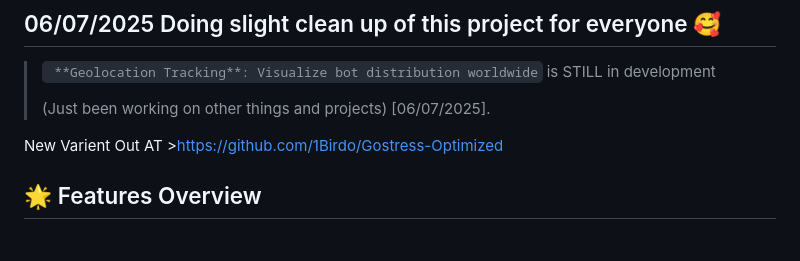
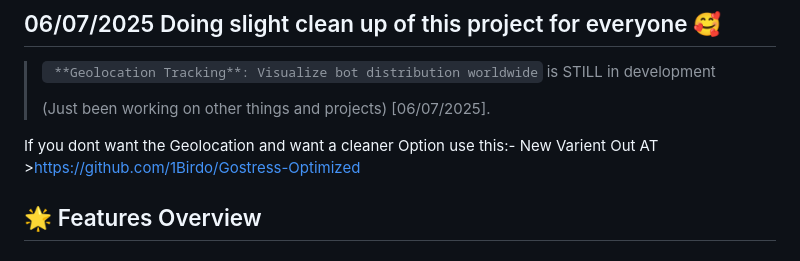
Before and after one commit to 1Birdo/Gostress-Enhanced, a Markdown page: README.md, the part around the change. Drawn GitHub-style.

```diff
--- a/README.md
+++ b/README.md
@@ -7,7 +7,8 @@ Please make sure that both the Proxy server and the C2 Server are using both `cr
 >
 >  (Just been working on other things and projects) [06/07/2025].
 
-New Varient Out AT >https://github.com/1Birdo/Gostress-Optimized
+If you dont want the Geolocation and want a cleaner Option use this:-
+   New Varient Out AT >https://github.com/1Birdo/Gostress-Optimized
 
 ## 🌟 Features Overview
 ### Core Infrastructure
```
